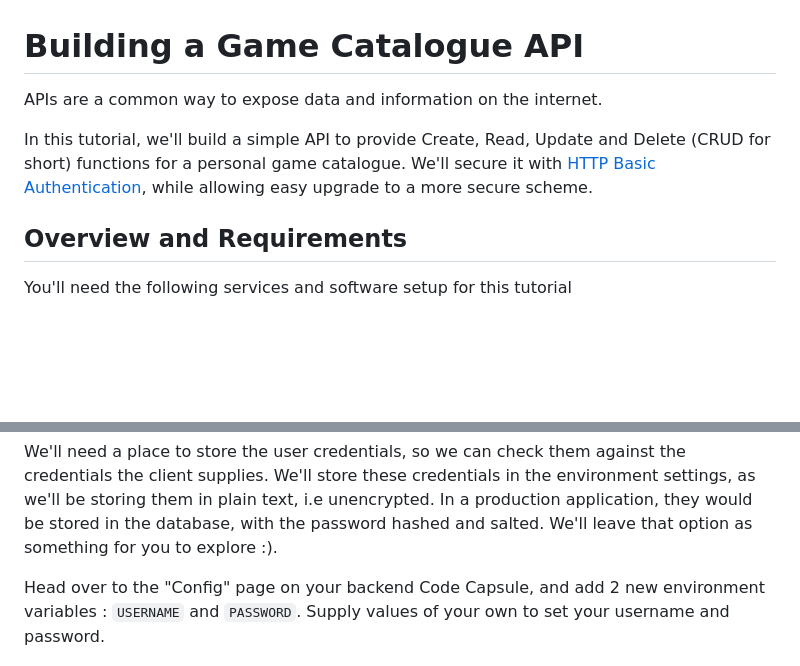
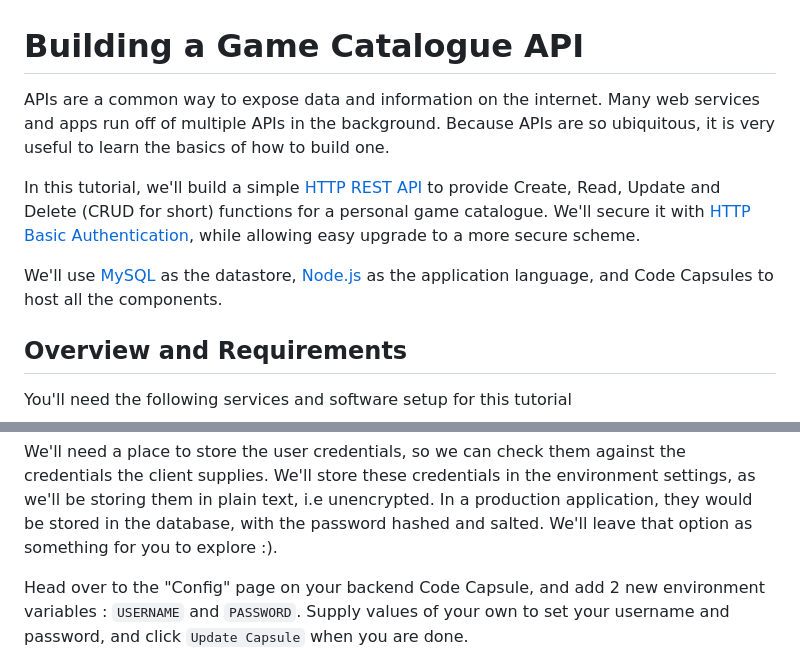
Before and after one commit to TheMiniDriver/game-catalog, a Markdown page: docs/game-catalogue.md, 2 parts joined by grey strips. GitHub-like rendering; blank space fills up the shorter version.

```diff
--- a/docs/game-catalogue.md
+++ b/docs/game-catalogue.md
@@ -1,8 +1,10 @@
 # Building a Game Catalogue API
 
-APIs are a common way to expose data and information on the internet.
+APIs are a common way to expose data and information on the internet. Many web services and apps run off of multiple APIs in the background. Because APIs are so ubiquitous, it is very useful to learn the basics of how to build one.
 
-In this tutorial, we'll build a simple API to provide Create, Read, Update and Delete (CRUD for short) functions for a personal game catalogue. We'll secure it with [HTTP Basic Authentication](link), while allowing easy upgrade to a more secure scheme.
+In this tutorial, we'll build a simple [HTTP REST API](https://www.restapitutorial.com) to provide Create, Read, Update and Delete (CRUD for short) functions for a personal game catalogue. We'll secure it with [HTTP Basic Authentication](https://developer.mozilla.org/en-US/docs/Web/HTTP/Authentication), while allowing easy upgrade to a more secure scheme.
+
+We'll use [MySQL](https://www.mysql.com) as the datastore, [Node.js](https://nodejs.org/en/) as the application language, and Code Capsules to host all the components.
 
 ## Overview and Requirements
 
@@ -441,7 +443,7 @@ const BasicStrategy = require('passport-http').BasicStrategy;
 
 We'll need a place to store the user credentials, so we can check them against the credentials the client supplies. We'll store these credentials in the environment settings, as we'll be storing them in plain text, i.e unencrypted. In a production application, they would be stored in the database, with the password hashed and salted. We'll leave that option as something for you to explore :).
 
-Head over to the "Config" page on your backend Code Capsule, and add 2 new environment variables : `USERNAME` and `PASSWORD`. Supply values of your own to set your username and password.
+Head over to the "Config" page on your backend Code Capsule, and add 2 new environment variables : `USERNAME` and `PASSWORD`. Supply values of your own to set your username and password, and click `Update Capsule` when you are done.
 
 ![Adding username and password](auth-variables.png)
 
```
Also changed, not shown: other parts of docs/game-catalogue.md (+15 -7 lines), docs/auth-error.png (added), docs/auth-settings.png (added), docs/auth-success.png (added), 1 other file.
